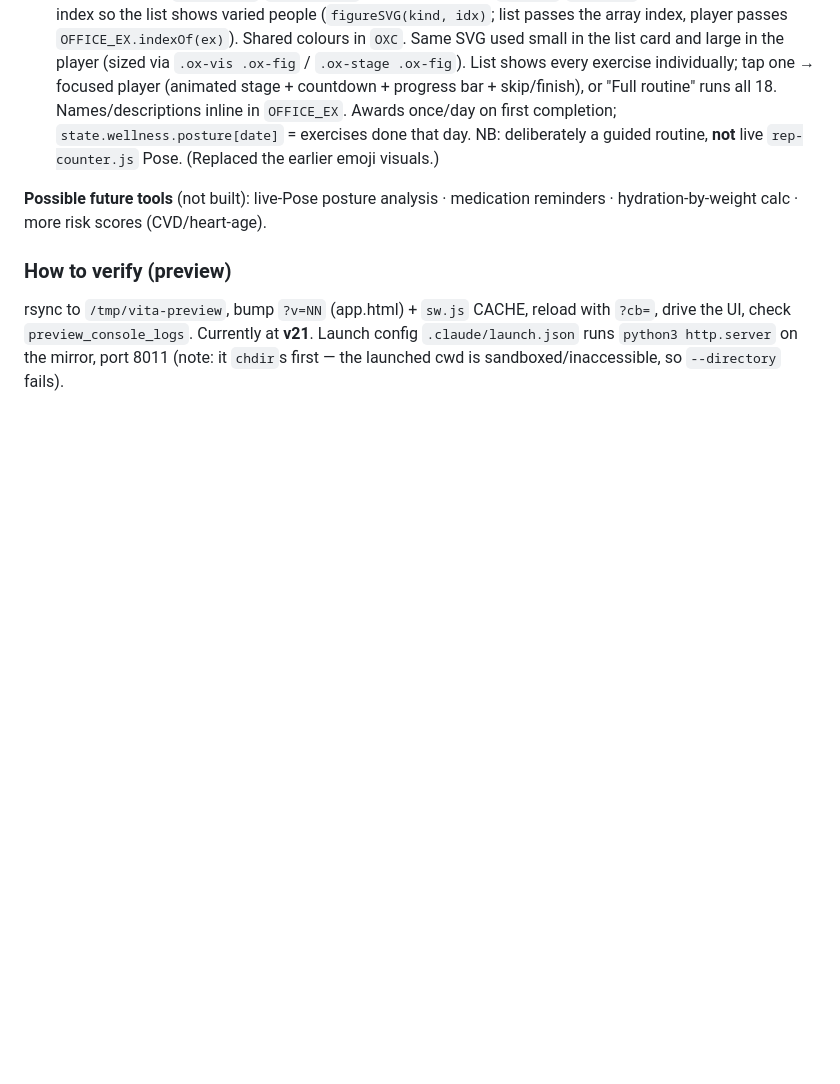
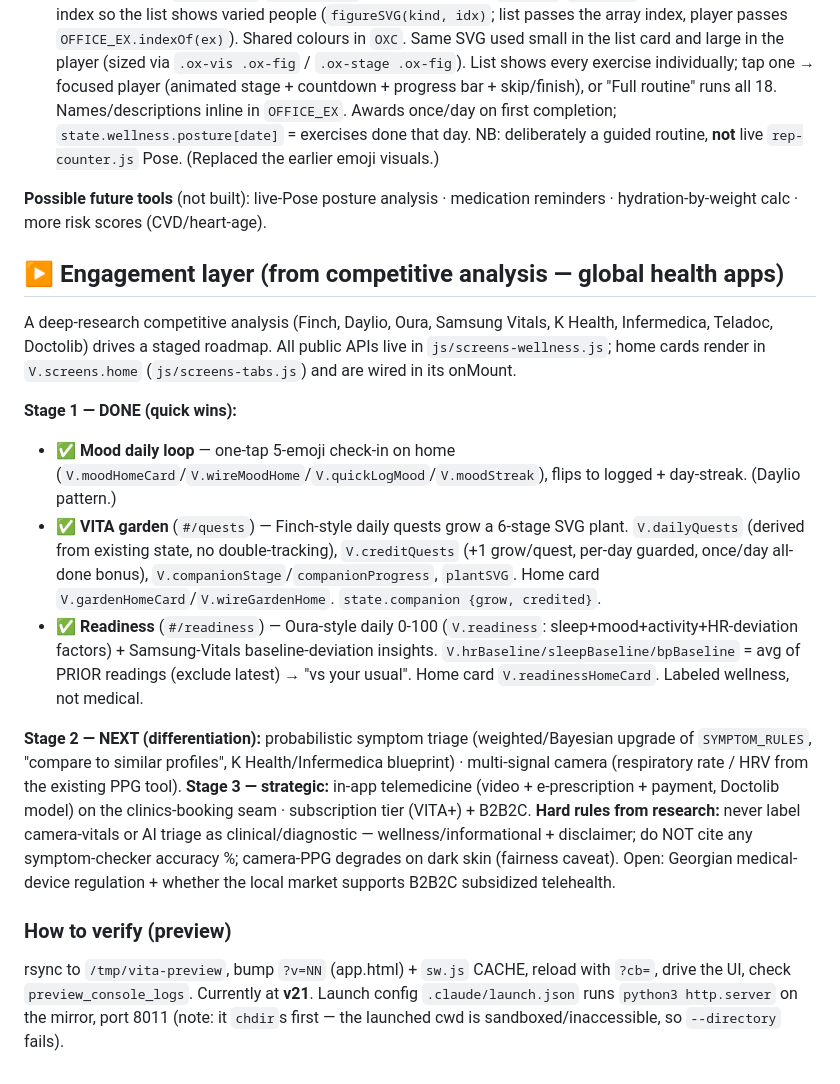
Before and after one commit to datokometiani89-ux/vita-app, a Markdown page: CLAUDE.md, the part around the change. Rendered like a GitHub page; blank space fills up the shorter version.

Commit message:
CLAUDE.md: document engagement layer + competitive-analysis roadmap
Records Stage 1 (mood loop, garden quests, readiness) as done and the
Stage 2/3 roadmap + research hard-rules for the next sessions. Bump v24.

Co-Authored-By: Claude Opus 4.8 <noreply@anthropic.com>

```diff
--- a/CLAUDE.md
+++ b/CLAUDE.md
@@ -79,5 +79,17 @@ its rAF/camera/timer on navigation (`alive()` guard). i18n keys in `js/i18n.js`
 
 **Possible future tools** (not built): live-Pose posture analysis · medication reminders · hydration-by-weight calc · more risk scores (CVD/heart-age).
 
+## ▶ Engagement layer (from competitive analysis — global health apps)
+A deep-research competitive analysis (Finch, Daylio, Oura, Samsung Vitals, K Health, Infermedica, Teladoc, Doctolib) drives a staged roadmap. All public APIs live in `js/screens-wellness.js`; home cards render in `V.screens.home` (`js/screens-tabs.js`) and are wired in its onMount.
+
+**Stage 1 — DONE (quick wins):**
+- ✅ **Mood daily loop** — one-tap 5-emoji check-in on home (`V.moodHomeCard`/`V.wireMoodHome`/`V.quickLogMood`/`V.moodStreak`), flips to logged + day-streak. (Daylio pattern.)
+- ✅ **VITA garden** (`#/quests`) — Finch-style daily quests grow a 6-stage SVG plant. `V.dailyQuests` (derived from existing state, no double-tracking), `V.creditQuests` (+1 grow/quest, per-day guarded, once/day all-done bonus), `V.companionStage`/`companionProgress`, `plantSVG`. Home card `V.gardenHomeCard`/`V.wireGardenHome`. `state.companion {grow, credited}`.
+- ✅ **Readiness** (`#/readiness`) — Oura-style daily 0-100 (`V.readiness`: sleep+mood+activity+HR-deviation factors) + Samsung-Vitals baseline-deviation insights. `V.hrBaseline/sleepBaseline/bpBaseline` = avg of PRIOR readings (exclude latest) → "vs your usual". Home card `V.readinessHomeCard`. Labeled wellness, not medical.
+
+**Stage 2 — NEXT (differentiation):** probabilistic symptom triage (weighted/Bayesian upgrade of `SYMPTOM_RULES`, "compare to similar profiles", K Health/Infermedica blueprint) · multi-signal camera (respiratory rate / HRV from the existing PPG tool).
+**Stage 3 — strategic:** in-app telemedicine (video + e-prescription + payment, Doctolib model) on the clinics-booking seam · subscription tier (VITA+) + B2B2C.
+**Hard rules from research:** never label camera-vitals or AI triage as clinical/diagnostic — wellness/informational + disclaimer; do NOT cite any symptom-checker accuracy %; camera-PPG degrades on dark skin (fairness caveat). Open: Georgian medical-device regulation + whether the local market supports B2B2C subsidized telehealth.
+
 ### How to verify (preview)
 rsync to `/tmp/vita-preview`, bump `?v=NN` (app.html) + `sw.js` CACHE, reload with `?cb=`, drive the UI, check `preview_console_logs`. Currently at **v21**. Launch config `.claude/launch.json` runs `python3 http.server` on the mirror, port 8011 (note: it `chdir`s first — the launched cwd is sandboxed/inaccessible, so `--directory` fails).
```
